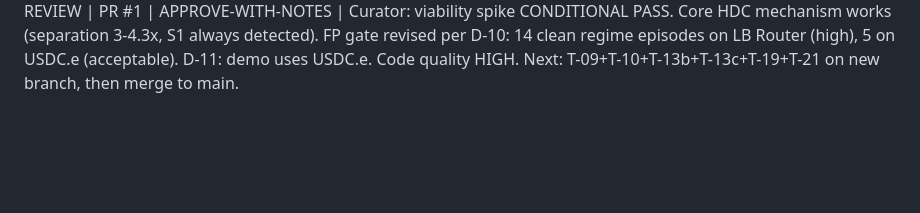
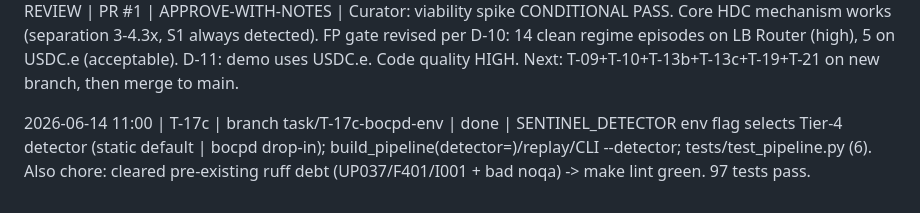
Before and after one commit to alexbelij/mantle-sentinel, a Markdown page: docs/status/LOG.md, the part around the change. Drawn GitHub-style; blank space fills up the shorter version.

Commit message:
docs: LOG entry for T-17c

```diff
--- a/docs/status/LOG.md
+++ b/docs/status/LOG.md
@@ -18,3 +18,5 @@
 2026-06-13 09:10 | T-02 | branch task/T-02-data | done | Etherscan V2 capture script (urllib, chainid 5000) -> raw.jsonl + sha256; captured LB Router (3618 tx) + USDC.e (3993 tx)
 2026-06-13 09:15 | spike | branch task/T-02-data | done | D-08 viability spike on REAL data: mechanism works (S1 -> drift 1.0, detected; deterministic), but 0-FP NOT met under frozen theta/k (router 14 / token 5 regime episodes; separation 3-4.3x). See docs/status/SPIKE.md + plots. FLAGGED to Lead: needs per-selector prototypes / Dream Mode / theta recalibration.
 2026-06-13 11:xx | REVIEW | PR #1 | APPROVE-WITH-NOTES | Curator: viability spike CONDITIONAL PASS. Core HDC mechanism works (separation 3-4.3x, S1 always detected). FP gate revised per D-10: 14 clean regime episodes on LB Router (high), 5 on USDC.e (acceptable). D-11: demo uses USDC.e. Code quality HIGH. Next: T-09+T-10+T-13b+T-13c+T-19+T-21 on new branch, then merge to main.
+
+2026-06-14 11:00 | T-17c | branch task/T-17c-bocpd-env | done | SENTINEL_DETECTOR env flag selects Tier-4 detector (static default | bocpd drop-in); build_pipeline(detector=)/replay/CLI --detector; tests/test_pipeline.py (6). Also chore: cleared pre-existing ruff debt (UP037/F401/I001 + bad noqa) -> make lint green. 97 tests pass.
```
